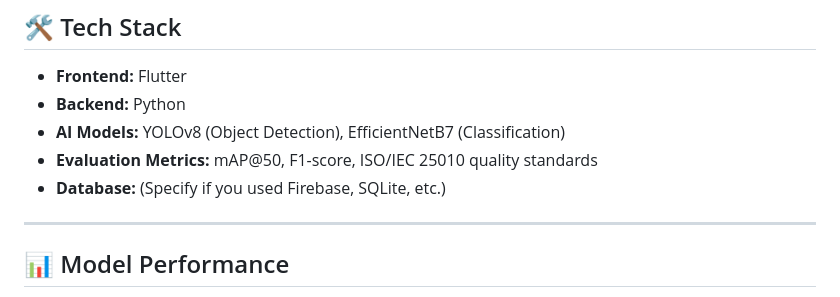
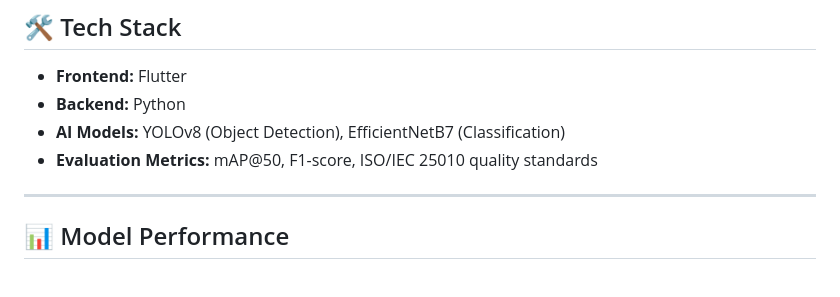
Before and after one commit to mcmarasigan/fresheval, a Markdown page: README.md, the part around the change. GitHub-like rendering.

```diff
--- a/README.md
+++ b/README.md
@@ -29,7 +29,6 @@ Developed in **Flutter** with **TensorFlow Lite**, FRESHEVAL runs on-device for
 - **Backend:** Python
 - **AI Models:** YOLOv8 (Object Detection), EfficientNetB7 (Classification)
 - **Evaluation Metrics:** mAP@50, F1-score, ISO/IEC 25010 quality standards
-- **Database:** (Specify if you used Firebase, SQLite, etc.)
 
 ---
 
```
